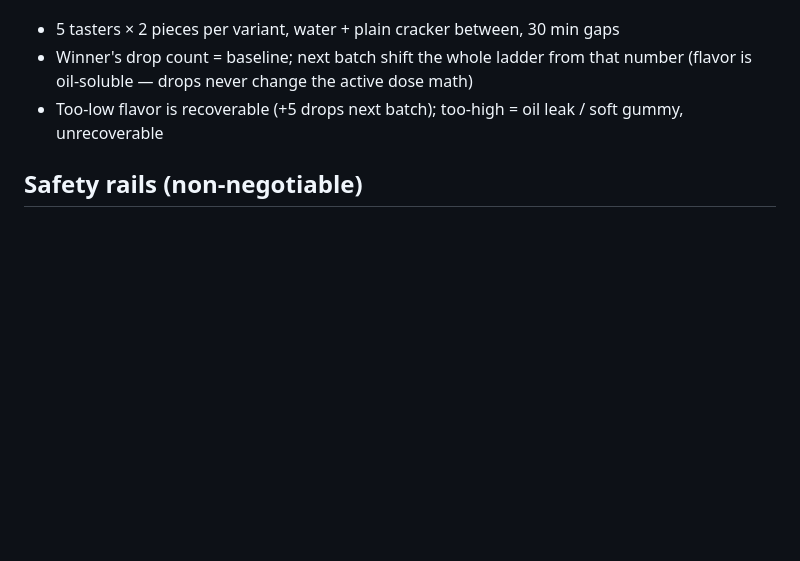
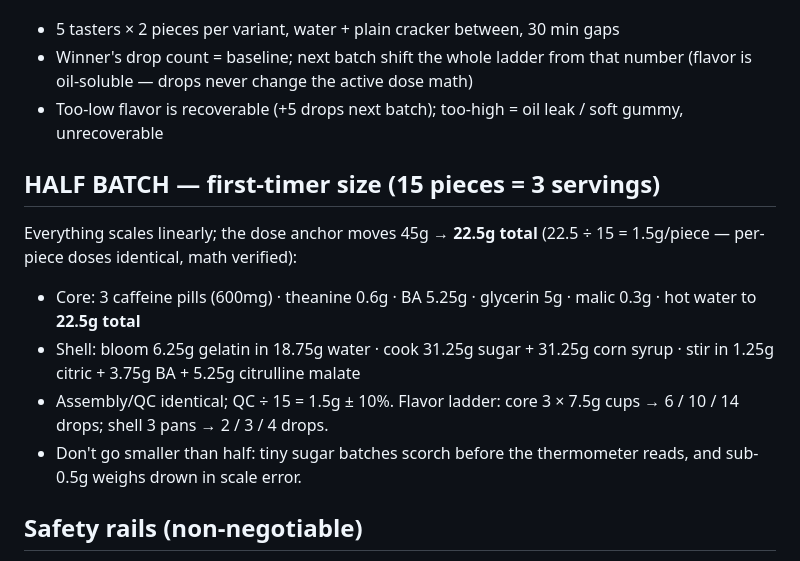
Before and after one commit to zyrxun/preworkout-brand, a Markdown page: docs/15-recipe-card.md, the part around the change. Drawn GitHub-style; blank space fills up the shorter version.

Commit message:
Recipe card: half-batch (15 pcs) first-timer block added

```diff
--- a/docs/15-recipe-card.md
+++ b/docs/15-recipe-card.md
@@ -84,6 +84,14 @@ Coat (day-of): 2 tbsp sugar + 1 tbsp malic acid + ½ tsp citric acid for all 30.
 - Winner's drop count = baseline; next batch shift the whole ladder from that number (flavor is oil-soluble — drops never change the active dose math)
 - Too-low flavor is recoverable (+5 drops next batch); too-high = oil leak / soft gummy, unrecoverable
 
+## HALF BATCH — first-timer size (15 pieces = 3 servings)
+
+Everything scales linearly; the dose anchor moves 45g → **22.5g total** (22.5 ÷ 15 = 1.5g/piece — per-piece doses identical, math verified):
+- Core: 3 caffeine pills (600mg) · theanine 0.6g · BA 5.25g · glycerin 5g · malic 0.3g · hot water to **22.5g total**
+- Shell: bloom 6.25g gelatin in 18.75g water · cook 31.25g sugar + 31.25g corn syrup · stir in 1.25g citric + 3.75g BA + 5.25g citrulline malate
+- Assembly/QC identical; QC ÷ 15 = 1.5g ± 10%. Flavor ladder: core 3 × 7.5g cups → 6 / 10 / 14 drops; shell 3 pans → 2 / 3 / 4 drops.
+- Don't go smaller than half: tiny sugar batches scorch before the thermometer reads, and sub-0.5g weighs drown in scale error.
+
 ## Safety rails (non-negotiable)
 
 - Caffeine by capsule count only — never loose powder, never re-dried extract
```
